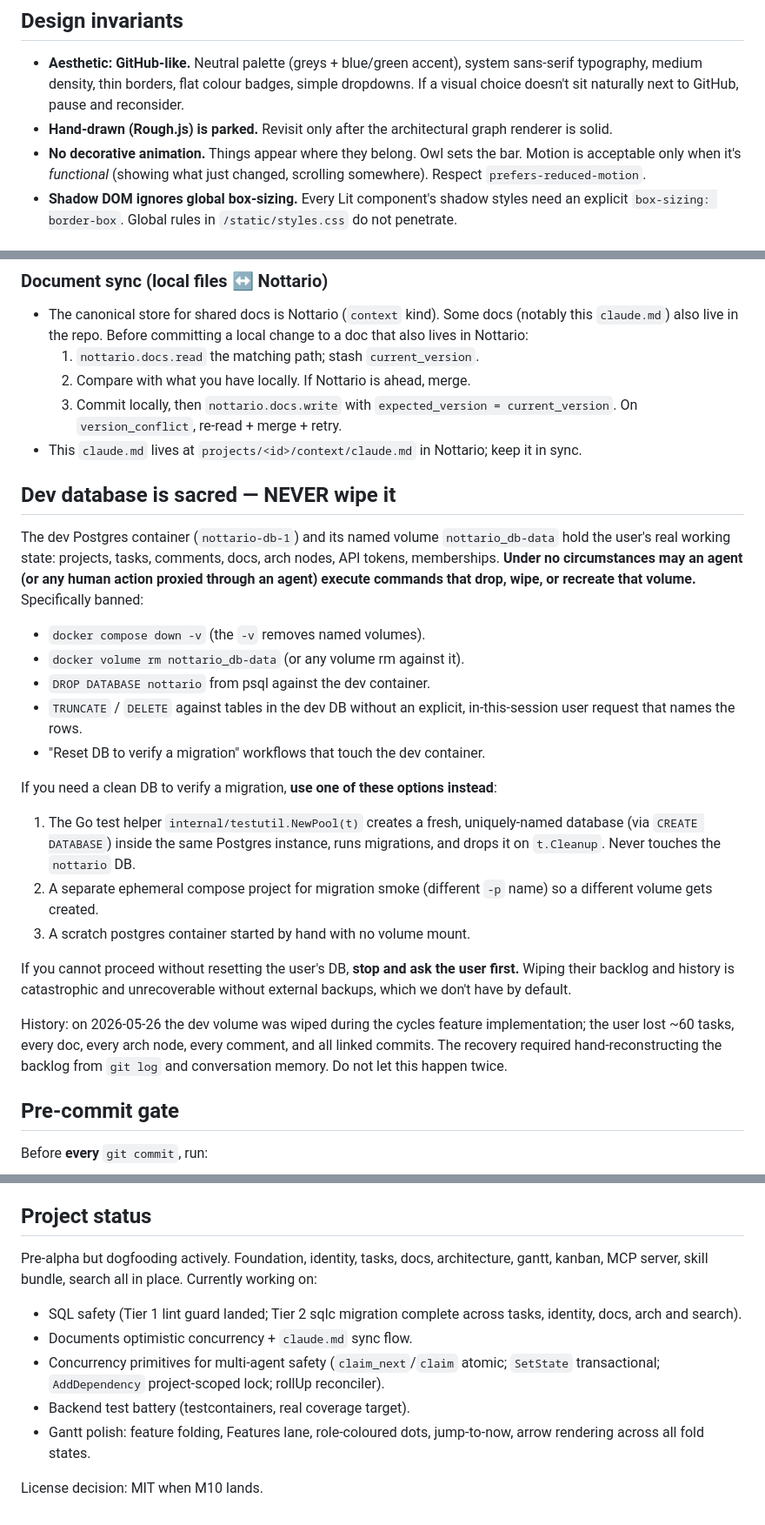
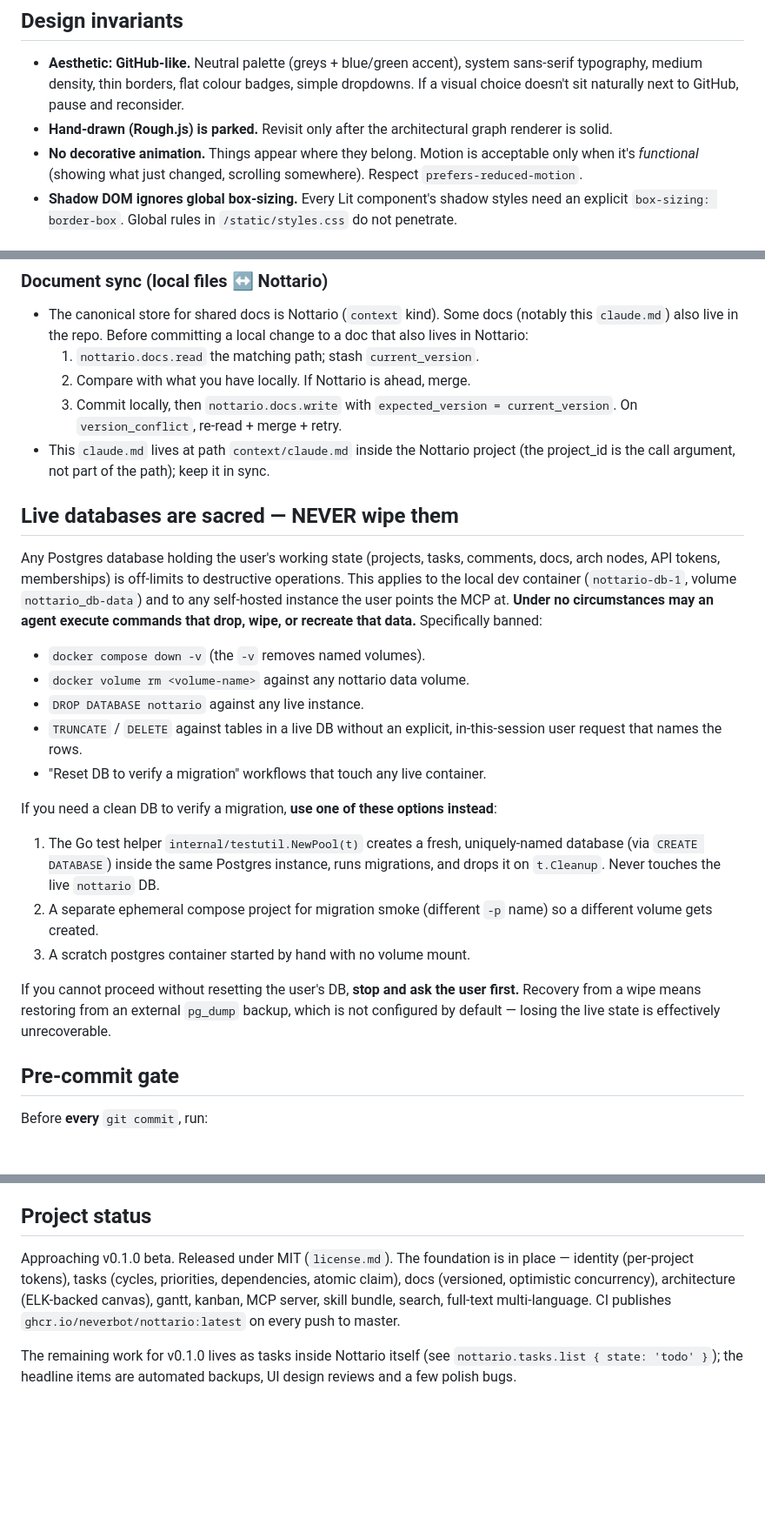
Before and after one commit to neverbot/nottario, a Markdown page: .claude/claude.md, 3 parts joined by grey strips. Shown at 87% size. Rendered like a GitHub page; blank space fills up the shorter version.

Commit message:
docs(claude.md): drop external project refs and wipe history; refresh status for v0.1.0

```diff
--- a/.claude/claude.md
+++ b/.claude/claude.md
@@ -90,10 +87,9 @@ artefacts written to disk must be in English regardless.
   doesn't sit naturally next to GitHub, pause and reconsider.
 - **Hand-drawn (Rough.js) is parked.** Revisit only after the
   architectural graph renderer is solid.
-- **No decorative animation.** Things appear where they belong. Owl
-  sets the bar. Motion is acceptable only when it's *functional*
-  (showing what just changed, scrolling somewhere). Respect
-  `prefers-reduced-motion`.
+- **No decorative animation.** Things appear where they belong.
+  Motion is acceptable only when it's *functional* (showing what just
+  changed, scrolling somewhere). Respect `prefers-reduced-motion`.
 - **Shadow DOM ignores global box-sizing.** Every Lit component's
   shadow styles need an explicit `box-sizing: border-box`. Global
   rules in `/static/styles.css` do not penetrate.
@@ -215,24 +211,26 @@ artefacts written to disk must be in English regardless.
   3. Commit locally, then `nottario.docs.write` with
      `expected_version = current_version`. On `version_conflict`,
      re-read + merge + retry.
-- This `claude.md` lives at `projects/<id>/context/claude.md` in
-  Nottario; keep it in sync.
+- This `claude.md` lives at path `context/claude.md` inside the
+  Nottario project (the project_id is the call argument, not part of
+  the path); keep it in sync.
 
-## Dev database is sacred — NEVER wipe it
+## Live databases are sacred — NEVER wipe them
 
-The dev Postgres container (`nottario-db-1`) and its named volume
-`nottario_db-data` hold the user's real working state: projects,
-tasks, comments, docs, arch nodes, API tokens, memberships. **Under
-no circumstances may an agent (or any human action proxied through
-an agent) execute commands that drop, wipe, or recreate that
-volume.** Specifically banned:
+Any Postgres database holding the user's working state (projects,
+tasks, comments, docs, arch nodes, API tokens, memberships) is
+off-limits to destructive operations. This applies to the local dev
+container (`nottario-db-1`, volume `nottario_db-data`) and to any
+self-hosted instance the user points the MCP at. **Under no
+circumstances may an agent execute commands that drop, wipe, or
+recreate that data.** Specifically banned:
 
 - `docker compose down -v` (the `-v` removes named volumes).
-- `docker volume rm nottario_db-data` (or any volume rm against it).
-- `DROP DATABASE nottario` from psql against the dev container.
-- `TRUNCATE` / `DELETE` against tables in the dev DB without an
+- `docker volume rm <volume-name>` against any nottario data volume.
+- `DROP DATABASE nottario` against any live instance.
+- `TRUNCATE` / `DELETE` against tables in a live DB without an
   explicit, in-this-session user request that names the rows.
-- "Reset DB to verify a migration" workflows that touch the dev
+- "Reset DB to verify a migration" workflows that touch any live
   container.
 
 If you need a clean DB to verify a migration, **use one of these
@@ -241,22 +239,16 @@ options instead**:
 1. The Go test helper `internal/testutil.NewPool(t)` creates a
    fresh, uniquely-named database (via `CREATE DATABASE`) inside
    the same Postgres instance, runs migrations, and drops it on
-   `t.Cleanup`. Never touches the `nottario` DB.
+   `t.Cleanup`. Never touches the live `nottario` DB.
 2. A separate ephemeral compose project for migration smoke
    (different `-p` name) so a different volume gets created.
 3. A scratch postgres container started by hand with no volume
    mount.
 
 If you cannot proceed without resetting the user's DB, **stop and
-ask the user first.** Wiping their backlog and history is
-catastrophic and unrecoverable without external backups, which we
-don't have by default.
-
-History: on 2026-05-26 the dev volume was wiped during the cycles
-feature implementation; the user lost ~60 tasks, every doc, every
-arch node, every comment, and all linked commits. The recovery
-required hand-reconstructing the backlog from `git log` and
-conversation memory. Do not let this happen twice.
+ask the user first.** Recovery from a wipe means restoring from an
+external `pg_dump` backup, which is not configured by default —
+losing the live state is effectively unrecoverable.
 
 ## Pre-commit gate
 
@@ -291,18 +283,14 @@ same as `go vet`.
 
 ## Project status
 
-Pre-alpha but dogfooding actively. Foundation, identity, tasks,
-docs, architecture, gantt, kanban, MCP server, skill bundle, search
-all in place. Currently working on:
+Approaching v0.1.0 beta. Released under MIT (`license.md`). The
+foundation is in place — identity (per-project tokens), tasks
+(cycles, priorities, dependencies, atomic claim), docs (versioned,
+optimistic concurrency), architecture (ELK-backed canvas), gantt,
+kanban, MCP server, skill bundle, search, full-text multi-language.
+CI publishes `ghcr.io/neverbot/nottario:latest` on every push to
+master.
 
-- SQL safety (Tier 1 lint guard landed; Tier 2 sqlc migration
-  complete across tasks, identity, docs, arch and search).
-- Documents optimistic concurrency + `claude.md` sync flow.
-- Concurrency primitives for multi-agent safety
-  (`claim_next`/`claim` atomic; `SetState` transactional;
-  `AddDependency` project-scoped lock; rollUp reconciler).
-- Backend test battery (testcontainers, real coverage target).
-- Gantt polish: feature folding, Features lane, role-coloured
-  dots, jump-to-now, arrow rendering across all fold states.
-
-License decision: MIT when M10 lands.
+The remaining work for v0.1.0 lives as tasks inside Nottario itself
+(see `nottario.tasks.list { state: 'todo' }`); the headline items
+are automated backups, UI design reviews and a few polish bugs.
```
Also changed, not shown: other parts of .claude/claude.md (+13 -16 lines).
